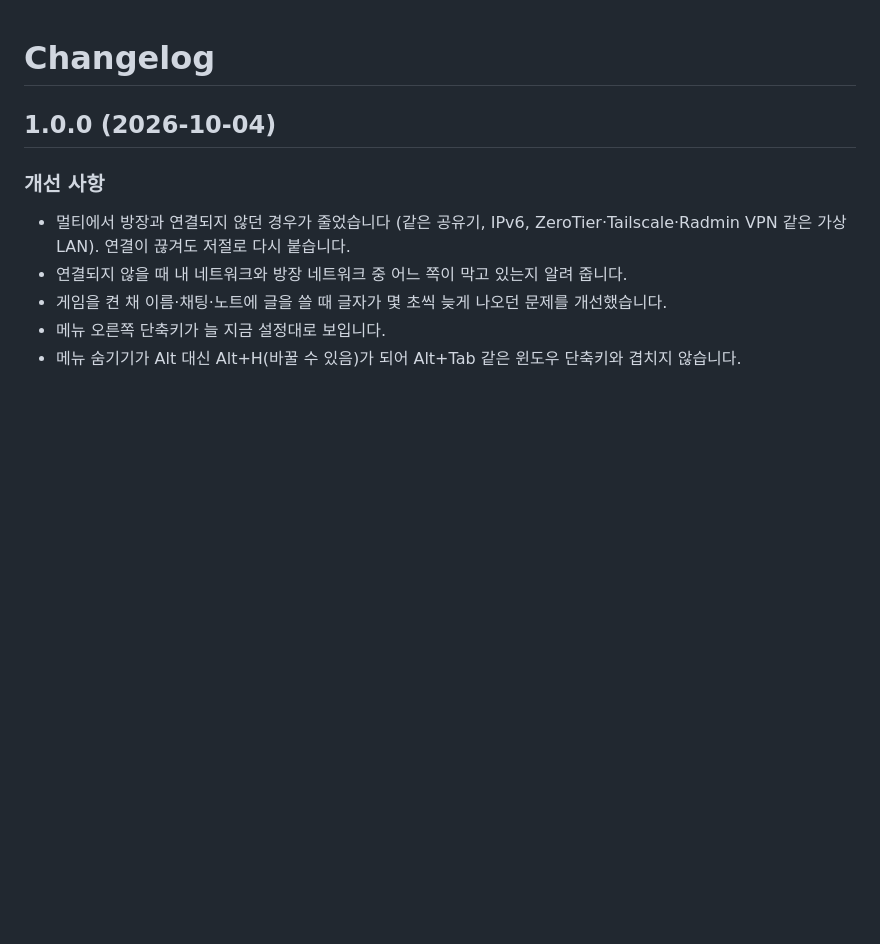
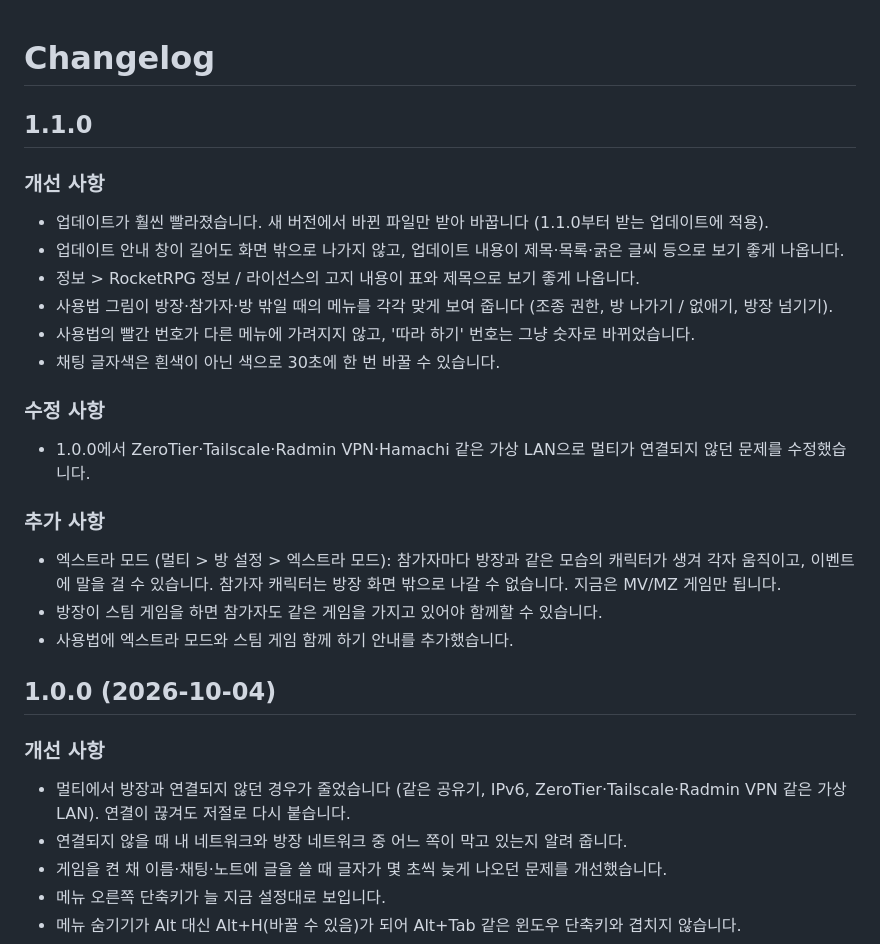
Before and after one commit to LocalXtend/RocketRPG, a Markdown page: CHANGELOG.md, the part around the change. Drawn GitHub-style; blank space fills up the shorter version.

Commit message:
docs(changelog): 1.1.0 notes
Co-Authored-By: Claude Opus 5.5 <noreply@anthropic.com>

```diff
--- a/CHANGELOG.md
+++ b/CHANGELOG.md
@@ -1,4 +1,22 @@
 # Changelog
+
+## 1.1.0
+
+### 개선 사항
+- 업데이트가 훨씬 빨라졌습니다. 새 버전에서 바뀐 파일만 받아 바꿉니다 (1.1.0부터 받는 업데이트에 적용).
+- 업데이트 안내 창이 길어도 화면 밖으로 나가지 않고, 업데이트 내용이 제목·목록·굵은 글씨 등으로 보기 좋게 나옵니다.
+- 정보 > RocketRPG 정보 / 라이선스의 고지 내용이 표와 제목으로 보기 좋게 나옵니다.
+- 사용법 그림이 방장·참가자·방 밖일 때의 메뉴를 각각 맞게 보여 줍니다 (조종 권한, 방 나가기 / 없애기, 방장 넘기기).
+- 사용법의 빨간 번호가 다른 메뉴에 가려지지 않고, '따라 하기' 번호는 그냥 숫자로 바뀌었습니다.
+- 채팅 글자색은 흰색이 아닌 색으로 30초에 한 번 바꿀 수 있습니다.
+
+### 수정 사항
+- 1.0.0에서 ZeroTier·Tailscale·Radmin VPN·Hamachi 같은 가상 LAN으로 멀티가 연결되지 않던 문제를 수정했습니다.
+
+### 추가 사항
+- 엑스트라 모드 (멀티 > 방 설정 > 엑스트라 모드): 참가자마다 방장과 같은 모습의 캐릭터가 생겨 각자 움직이고, 이벤트에 말을 걸 수 있습니다. 참가자 캐릭터는 방장 화면 밖으로 나갈 수 없습니다. 지금은 MV/MZ 게임만 됩니다.
+- 방장이 스팀 게임을 하면 참가자도 같은 게임을 가지고 있어야 함께할 수 있습니다.
+- 사용법에 엑스트라 모드와 스팀 게임 함께 하기 안내를 추가했습니다.
 
 ## 1.0.0 (2026-10-04)
 
```
